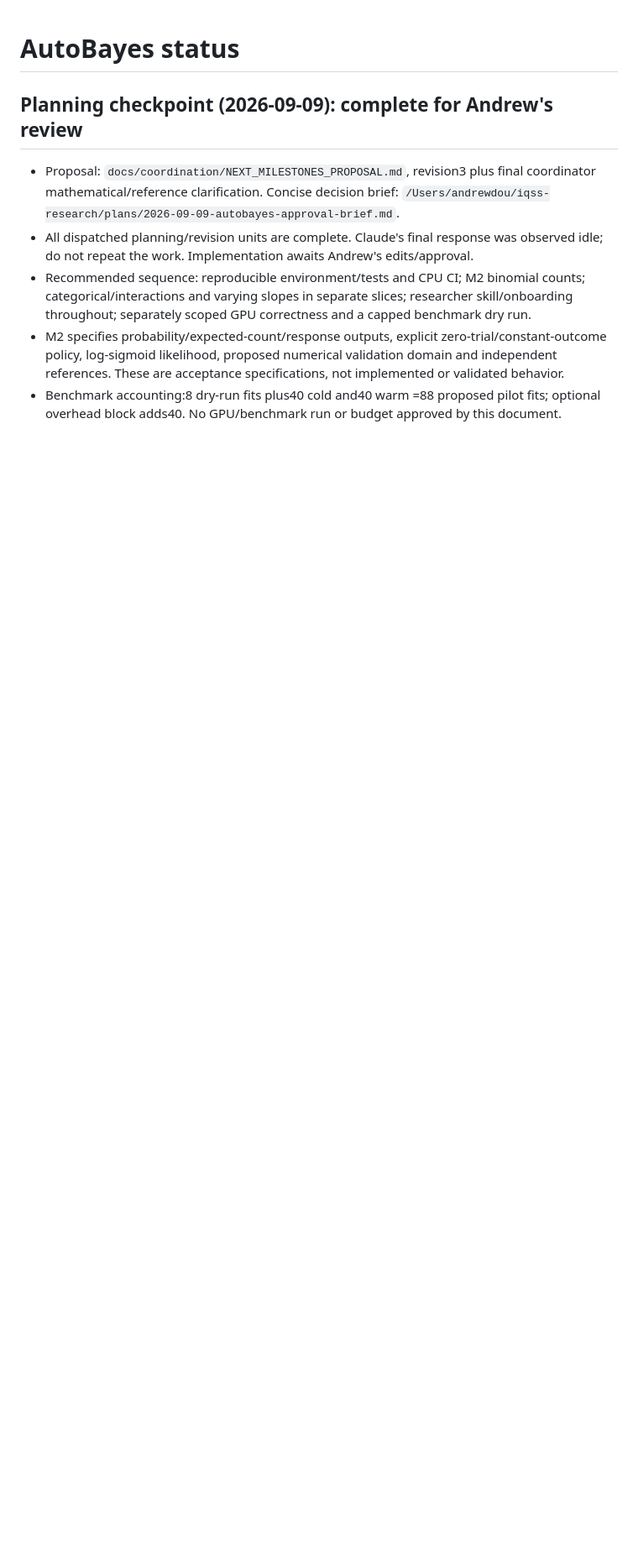
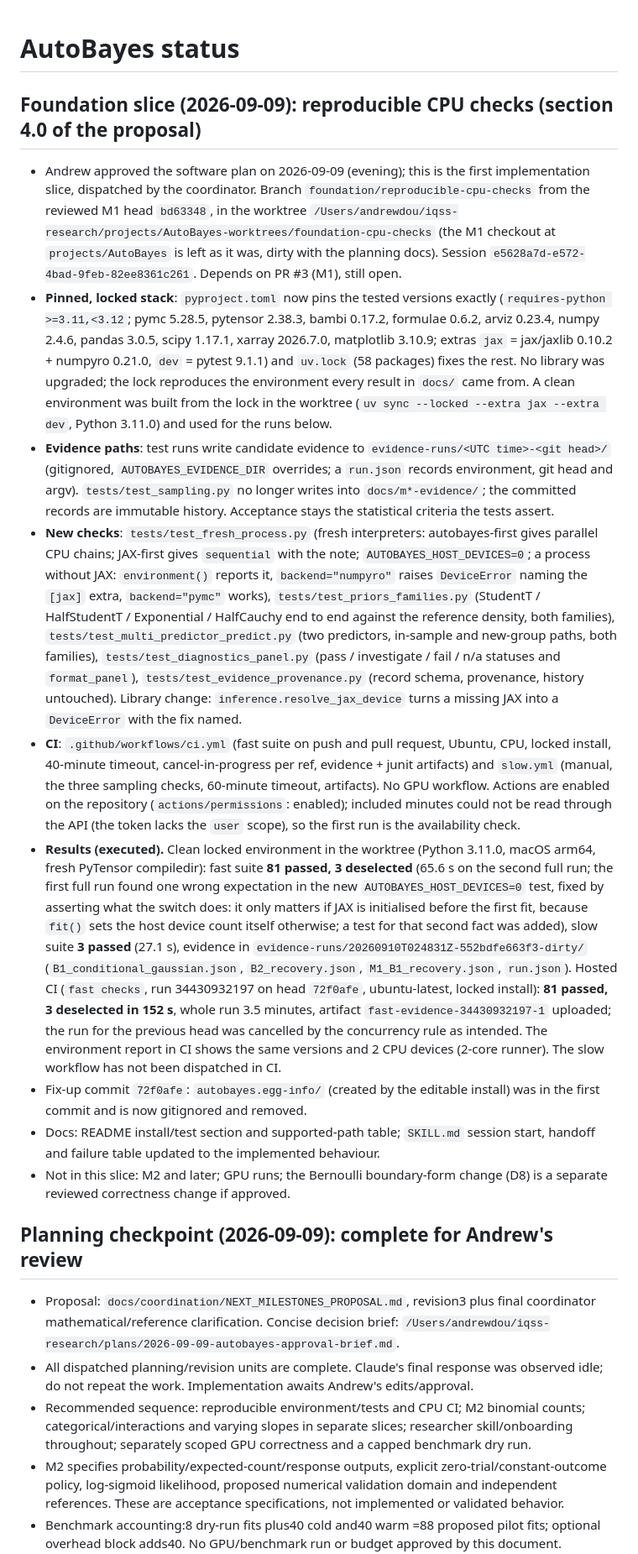
Before and after one commit to andrew-dou/AutoBayes, a Markdown page: docs/coordination/STATUS.md, the part around the change. Shown at 84% size. Drawn GitHub-style; blank space fills up the shorter version.

Commit message:
STATUS: foundation slice checkpoint with executed local and CI results

```diff
--- a/docs/coordination/STATUS.md
+++ b/docs/coordination/STATUS.md
@@ -1,4 +1,61 @@
 # AutoBayes status
+
+## Foundation slice (2026-09-09): reproducible CPU checks (section 4.0 of the proposal)
+
+- Andrew approved the software plan on 2026-09-09 (evening); this is the first implementation
+  slice, dispatched by the coordinator. Branch `foundation/reproducible-cpu-checks` from the
+  reviewed M1 head `bd63348`, in the worktree
+  `/Users/andrewdou/iqss-research/projects/AutoBayes-worktrees/foundation-cpu-checks`
+  (the M1 checkout at `projects/AutoBayes` is left as it was, dirty with the planning docs).
+  Session `e5628a7d-e572-4bad-9feb-82ee8361c261`. Depends on PR #3 (M1), still open.
+- **Pinned, locked stack**: `pyproject.toml` now pins the tested versions exactly
+  (`requires-python >=3.11,<3.12`; pymc 5.28.5, pytensor 2.38.3, bambi 0.17.2, formulae 0.6.2,
+  arviz 0.23.4, numpy 2.4.6, pandas 3.0.5, scipy 1.17.1, xarray 2026.7.0, matplotlib 3.10.9;
+  extras `jax` = jax/jaxlib 0.10.2 + numpyro 0.21.0, `dev` = pytest 9.1.1) and `uv.lock`
+  (58 packages) fixes the rest. No library was upgraded; the lock reproduces the environment
+  every result in `docs/` came from. A clean environment was built from the lock in the
+  worktree (`uv sync --locked --extra jax --extra dev`, Python 3.11.0) and used for the runs
+  below.
+- **Evidence paths**: test runs write candidate evidence to `evidence-runs/<UTC time>-<git
+  head>/` (gitignored, `AUTOBAYES_EVIDENCE_DIR` overrides; a `run.json` records environment,
+  git head and argv). `tests/test_sampling.py` no longer writes into `docs/m*-evidence/`; the
+  committed records are immutable history. Acceptance stays the statistical criteria the
+  tests assert.
+- **New checks**: `tests/test_fresh_process.py` (fresh interpreters: autobayes-first gives
+  parallel CPU chains; JAX-first gives `sequential` with the note; `AUTOBAYES_HOST_DEVICES=0`;
+  a process without JAX: `environment()` reports it, `backend="numpyro"` raises `DeviceError`
+  naming the `[jax]` extra, `backend="pymc"` works), `tests/test_priors_families.py`
+  (StudentT / HalfStudentT / Exponential / HalfCauchy end to end against the reference
+  density, both families), `tests/test_multi_predictor_predict.py` (two predictors, in-sample
+  and new-group paths, both families), `tests/test_diagnostics_panel.py` (pass / investigate /
+  fail / n/a statuses and `format_panel`), `tests/test_evidence_provenance.py` (record schema,
+  provenance, history untouched). Library change: `inference.resolve_jax_device` turns a
+  missing JAX into a `DeviceError` with the fix named.
+- **CI**: `.github/workflows/ci.yml` (fast suite on push and pull request, Ubuntu, CPU, locked
+  install, 40-minute timeout, cancel-in-progress per ref, evidence + junit artifacts) and
+  `slow.yml` (manual, the three sampling checks, 60-minute timeout, artifacts). No GPU
+  workflow. Actions are enabled on the repository (`actions/permissions`: enabled); included
+  minutes could not be read through the API (the token lacks the `user` scope), so the first
+  run is the availability check.
+- **Results (executed).** Clean locked environment in the worktree (Python 3.11.0, macOS
+  arm64, fresh PyTensor compiledir): fast suite **81 passed, 3 deselected** (65.6 s on the
+  second full run; the first full run found one wrong expectation in the new
+  `AUTOBAYES_HOST_DEVICES=0` test, fixed by asserting what the switch does: it only
+  matters if JAX is initialised before the first fit, because `fit()` sets the host device
+  count itself otherwise; a test for that second fact was added), slow suite **3 passed**
+  (27.1 s), evidence in `evidence-runs/20260910T024831Z-552bdfe663f3-dirty/`
+  (`B1_conditional_gaussian.json`, `B2_recovery.json`, `M1_B1_recovery.json`, `run.json`).
+  Hosted CI (`fast checks`, run 34430932197 on head `72f0afe`, ubuntu-latest, locked
+  install): **81 passed, 3 deselected in 152 s**, whole run 3.5 minutes, artifact
+  `fast-evidence-34430932197-1` uploaded; the run for the previous head was cancelled by
+  the concurrency rule as intended. The environment report in CI shows the same versions
+  and 2 CPU devices (2-core runner). The slow workflow has not been dispatched in CI.
+- Fix-up commit `72f0afe`: `autobayes.egg-info/` (created by the editable install) was in
+  the first commit and is now gitignored and removed.
+- Docs: README install/test section and supported-path table; `SKILL.md` session start,
+  handoff and failure table updated to the implemented behaviour.
+- Not in this slice: M2 and later; GPU runs; the Bernoulli boundary-form change (D8) is a
+  separate reviewed correctness change if approved.
 
 ## Planning checkpoint (2026-09-09): complete for Andrew's review
 
```
